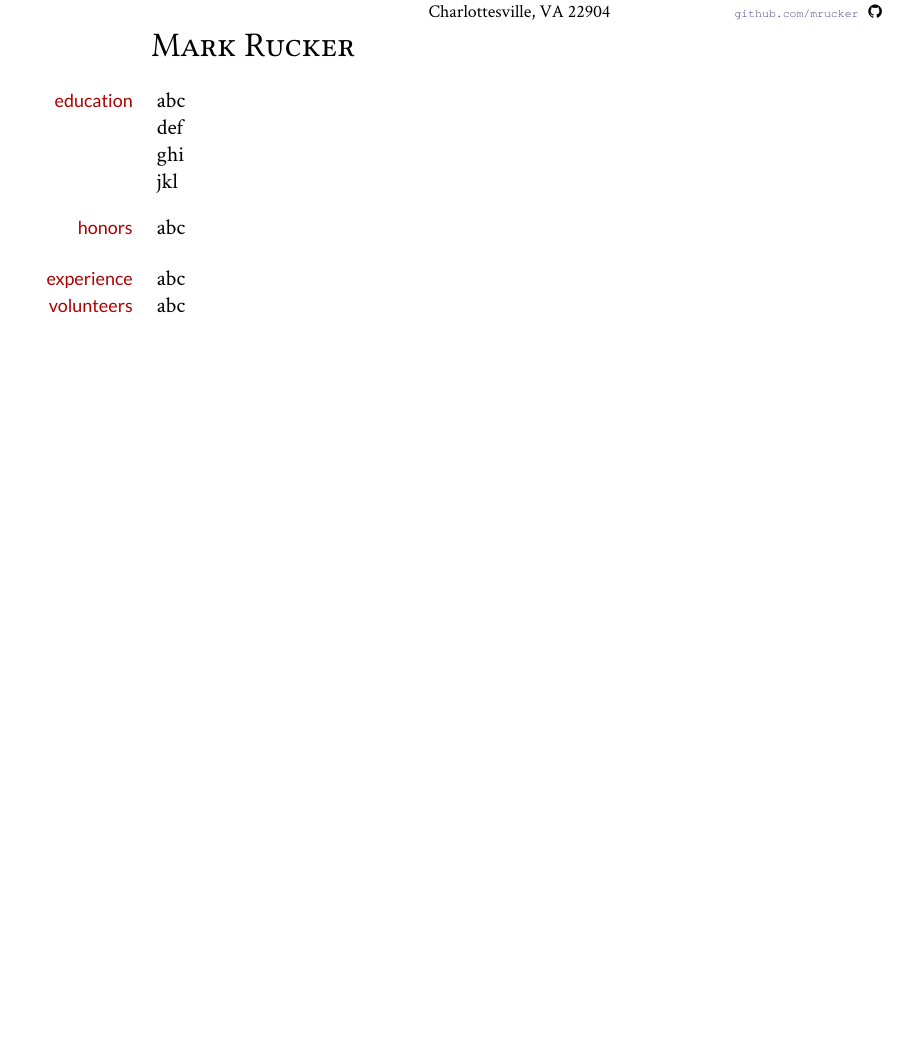
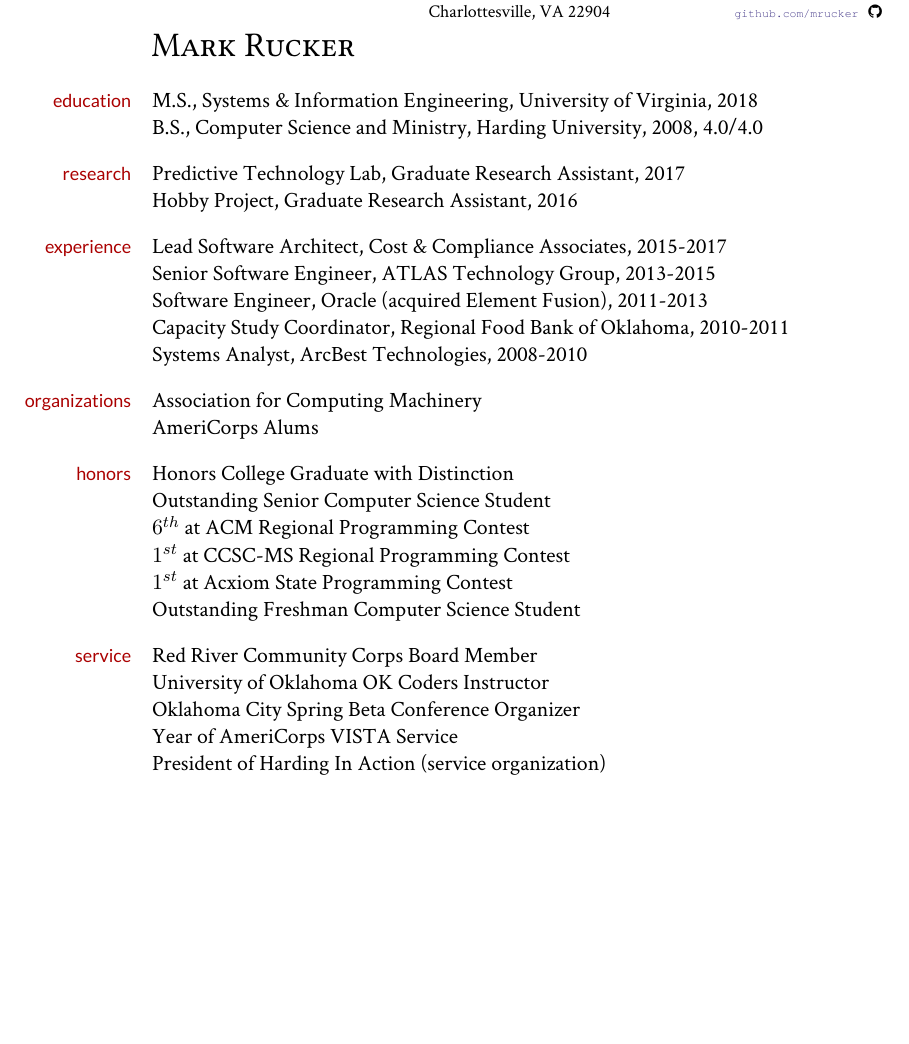
Before and after one commit to mrucker/uva-archive, a LaTeX CV (vitae/2017-03/latex/vita.tex): part of the page, cut so that both start at the same text. Compiled offline with XeLaTeX.

Commit message:
Filling in vita content

```diff
--- a/vitae/2017-03/latex/vita.tex
+++ b/vitae/2017-03/latex/vita.tex
@@ -87,26 +88,43 @@
 	%%% Body
 	%%%------------------------------------------------------------------------
 	\begin{cvsection}{education}
-		\ind abc
-		\ind def
-		\ind ghi
-		\ind jkl
+		\ind M.S., Systems \& Information Engineering, University of Virginia, 2018
+		\ind B.S., Computer Science and Ministry, Harding University, 2008, 4.0/4.0
 	\end{cvsection}
 
-	\bigskip
+	\begin{cvsection}{research}
+		\ind Predictive Technology Lab, Graduate Research Assistant, 2017
+		\ind Hobby Project, Graduate Research Assistant, 2016
+	\end{cvsection}
+
+	\begin{cvsection}{experience}
+		\ind Lead Software Architect, Cost \& Compliance Associates, 2015-2017
+		\ind Senior Software Engineer, ATLAS Technology Group, 2013-2015
+		\ind Software Engineer, Oracle (acquired Element Fusion), 2011-2013
+		\ind Capacity Study Coordinator, Regional Food Bank of Oklahoma, 2010-2011
+		\ind Systems Analyst, ArcBest Technologies, 2008-2010
+	\end{cvsection}
+
+	\begin{cvsection}{organizations}
+		\ind Association for Computing Machinery
+		\ind AmeriCorps Alums
+	\end{cvsection}
 
 	\begin{cvsection}{honors}
-		\ind abc
+		\ind Honors College Graduate with Distinction
+		\ind Outstanding Senior Computer Science Student
+		\ind $6^{th}$ at ACM Regional Programming Contest
+		\ind $1^{st}$ at CCSC-MS Regional Programming Contest
+		\ind $1^{st}$ at Acxiom State Programming Contest
+		\ind Outstanding Freshman Computer Science Student
 	\end{cvsection}
 
-	\bigskip
-
-	\begin{cvsection}{experience}
-		\ind abc
-	\end{cvsection}
-
-	\begin{cvsection}{volunteers}
-		\ind abc
+	\begin{cvsection}{service}
+		\ind Red River Community Corps Board Member
+		\ind University of Oklahoma OK Coders Instructor
+		\ind Oklahoma City Spring Beta Conference Organizer
+		\ind Year of AmeriCorps VISTA Service
+		\ind President of Harding In Action (service organization)
 	\end{cvsection}
 
 \end{document}
```
Also changed, not shown: vitae/2017-03/latex/vita.tex (3 more changed lines).
